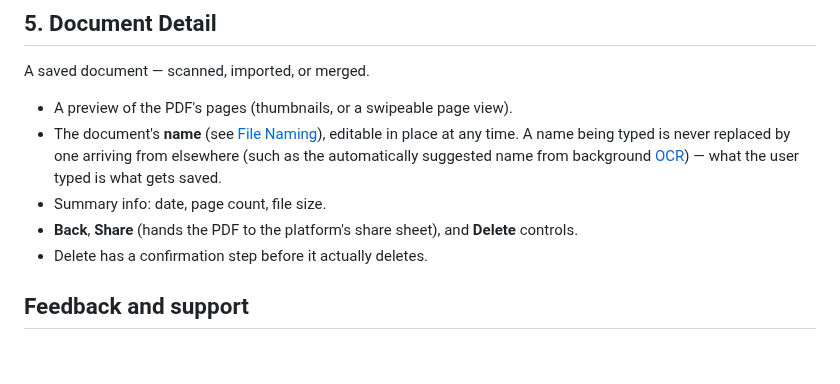
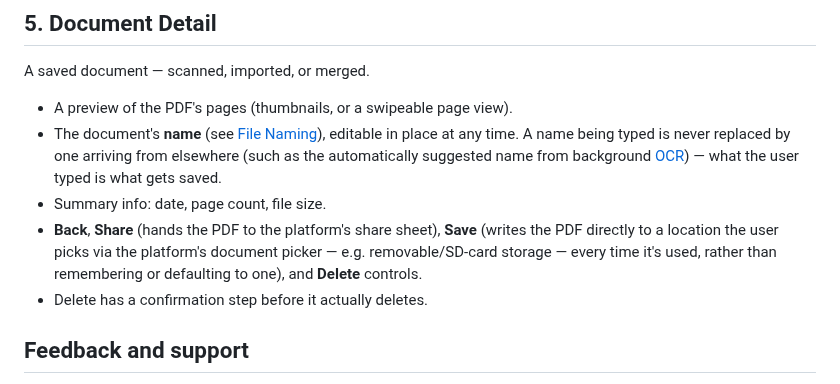
Before and after one commit to tomasbjerre/keepsheet, a Markdown page: specs/ui-flows.md, the part around the change. Rendered like a GitHub page; blank space fills up the shorter version.

```diff
--- a/specs/ui-flows.md
+++ b/specs/ui-flows.md
@@ -136,7 +136,10 @@ A saved document — scanned, imported, or merged.
   what the user typed is what gets saved.
 - Summary info: date, page count, file size.
 - **Back**, **Share** (hands the PDF to the platform's share sheet),
-  and **Delete** controls.
+  **Save** (writes the PDF directly to a location the user picks via the
+  platform's document picker — e.g. removable/SD-card storage — every
+  time it's used, rather than remembering or defaulting to one), and
+  **Delete** controls.
 - Delete has a confirmation step before it actually deletes.
 
 ## Feedback and support
```
Also changed, not shown: docs/user-manual.md (+6 -4 lines), specs/permissions-and-privacy.md (+3 -3 lines), docs/screenshots/3-document-detail.jpg, 3 other files.
